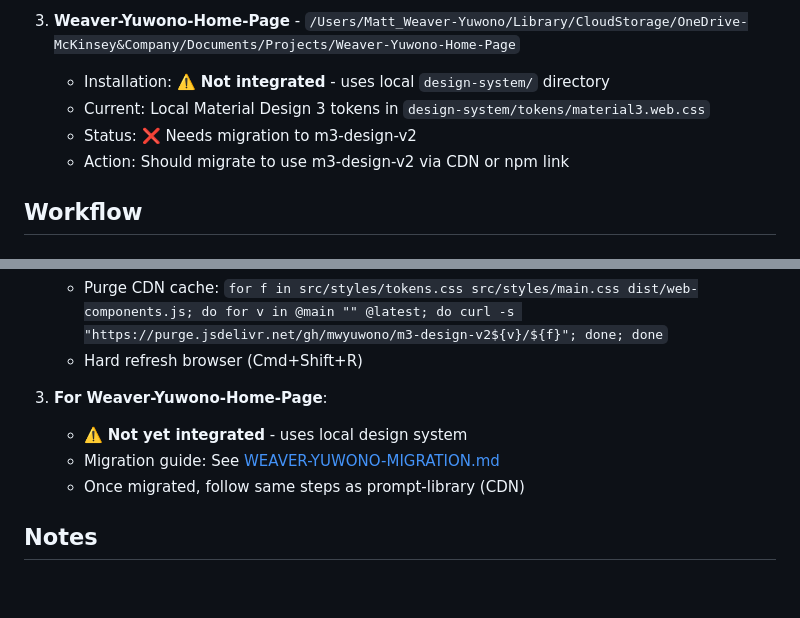
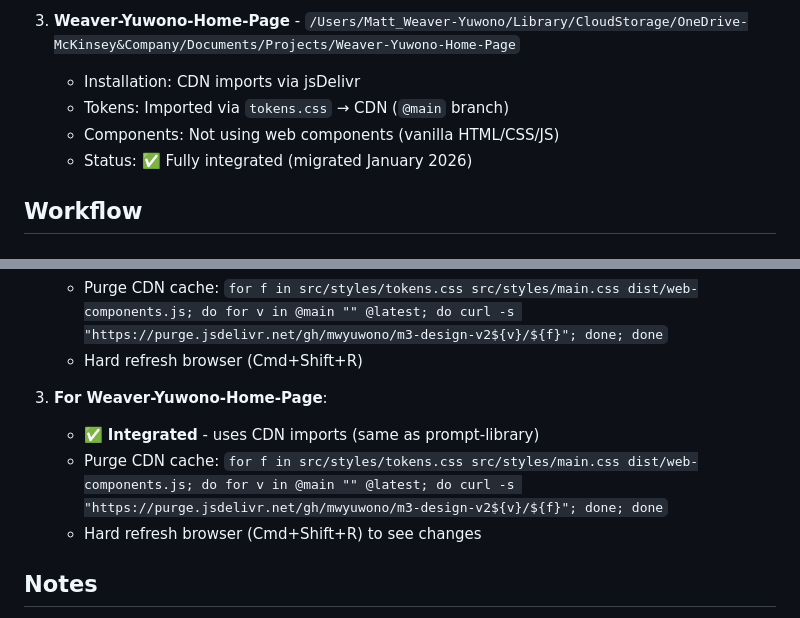
Before and after one commit to mwyuwono/m3-design-v2, a Markdown page: skills/design-system-sync/SKILL.md, 2 parts joined by grey strips. Drawn GitHub-style; blank space fills up the shorter version.

Commit message:
Update design system sync skill: Weaver-Yuwono-Home-Page now integrated
- Mark Weaver-Yuwono-Home-Page as fully integrated (CDN)
- Update workflow instructions to reflect completed migration
- Remove migration guide reference (migration complete)

🤖 Generated with [Claude Code](https://claude.com/claude-code)

Co-Authored-By: Claude <noreply@anthropic.com>

```diff
--- a/skills/design-system-sync/SKILL.md
+++ b/skills/design-system-sync/SKILL.md
@@ -33,10 +33,10 @@ The following projects consume m3-design-v2:
    - Status: ✅ Fully integrated
 
 3. **Weaver-Yuwono-Home-Page** - `/Users/Matt_Weaver-Yuwono/Library/CloudStorage/OneDrive-McKinsey&Company/Documents/Projects/Weaver-Yuwono-Home-Page`
-   - Installation: ⚠️ **Not integrated** - uses local `design-system/` directory
-   - Current: Local Material Design 3 tokens in `design-system/tokens/material3.web.css`
-   - Status: ❌ Needs migration to m3-design-v2
-   - Action: Should migrate to use m3-design-v2 via CDN or npm link
+   - Installation: CDN imports via jsDelivr
+   - Tokens: Imported via `tokens.css` → CDN (`@main` branch)
+   - Components: Not using web components (vanilla HTML/CSS/JS)
+   - Status: ✅ Fully integrated (migrated January 2026)
 
 ## Workflow
 
@@ -222,9 +222,9 @@ When tokens or components are added/modified:
    - Hard refresh browser (Cmd+Shift+R)
 
 3. **For Weaver-Yuwono-Home-Page**:
-   - ⚠️ **Not yet integrated** - uses local design system
-   - Migration guide: See [WEAVER-YUWONO-MIGRATION.md](WEAVER-YUWONO-MIGRATION.md)
-   - Once migrated, follow same steps as prompt-library (CDN)
+   - ✅ **Integrated** - uses CDN imports (same as prompt-library)
+   - Purge CDN cache: `for f in src/styles/tokens.css src/styles/main.css dist/web-components.js; do for v in @main "" @latest; do curl -s "https://purge.jsdelivr.net/gh/mwyuwono/m3-design-v2${v}/${f}"; done; done`
+   - Hard refresh browser (Cmd+Shift+R) to see changes
 
 ## Notes
 
```
